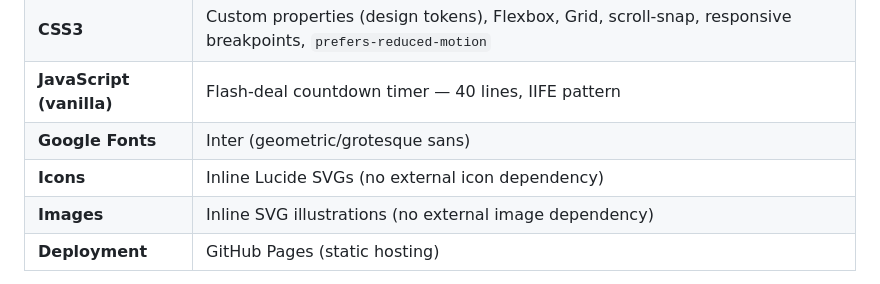
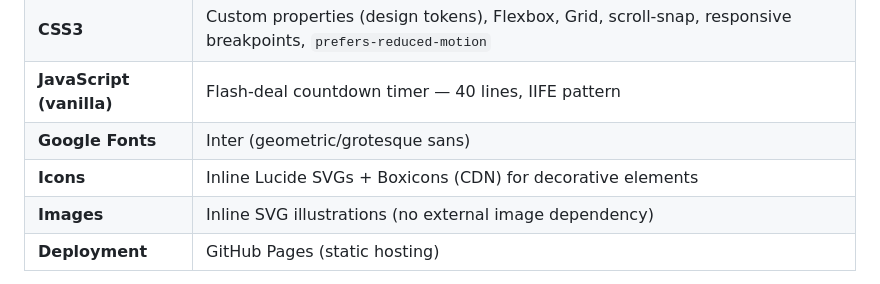
Before and after one commit to Abivic9-ops/Marketly, a Markdown page: README.md, the part around the change. Rendered like a GitHub page.

Commit message:
Polished on the UI

```diff
--- a/README.md
+++ b/README.md
@@ -33,7 +33,7 @@ A **mobile-first, static e-commerce home screen** for Marketly, a Kenyan online
 | **CSS3** | Custom properties (design tokens), Flexbox, Grid, scroll-snap, responsive breakpoints, `prefers-reduced-motion` |
 | **JavaScript (vanilla)** | Flash-deal countdown timer — 40 lines, IIFE pattern |
 | **Google Fonts** | Inter (geometric/grotesque sans) |
-| **Icons** | Inline Lucide SVGs (no external icon dependency) |
+| **Icons** | Inline Lucide SVGs + Boxicons (CDN) for decorative elements |
 | **Images** | Inline SVG illustrations (no external image dependency) |
 | **Deployment** | GitHub Pages (static hosting) |
 
```
